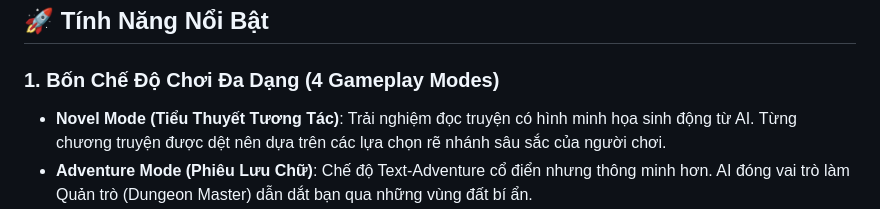
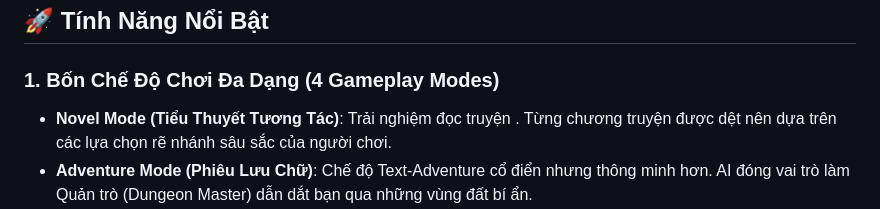
Before and after one commit to caoban123/aistoryadventure, a Markdown page: README.md, the part around the change. Drawn GitHub-style.

```diff
--- a/README.md
+++ b/README.md
@@ -21,7 +21,7 @@ Hệ thống ứng dụng web tương tác câu chuyện thế hệ mới, tích
 ## 🚀 Tính Năng Nổi Bật
 
 ### 1. Bốn Chế Độ Chơi Đa Dạng (4 Gameplay Modes)
-*   **Novel Mode (Tiểu Thuyết Tương Tác)**: Trải nghiệm đọc truyện có hình minh họa sinh động từ AI. Từng chương truyện được dệt nên dựa trên các lựa chọn rẽ nhánh sâu sắc của người chơi.
+*   **Novel Mode (Tiểu Thuyết Tương Tác)**: Trải nghiệm đọc truyện . Từng chương truyện được dệt nên dựa trên các lựa chọn rẽ nhánh sâu sắc của người chơi.
 *   **Adventure Mode (Phiêu Lưu Chữ)**: Chế độ Text-Adventure cổ điển nhưng thông minh hơn. AI đóng vai trò làm Quản trò (Dungeon Master) dẫn dắt bạn qua những vùng đất bí ẩn.
 *   **RPG Mode (Nhập Vai RPG)**:
     *   Hệ thống Quản lý Tổ đội (Party Management) với các thuộc tính Chỉ số, Cấp độ, Phẩm chất (Rarity) chuẩn xác.
```
